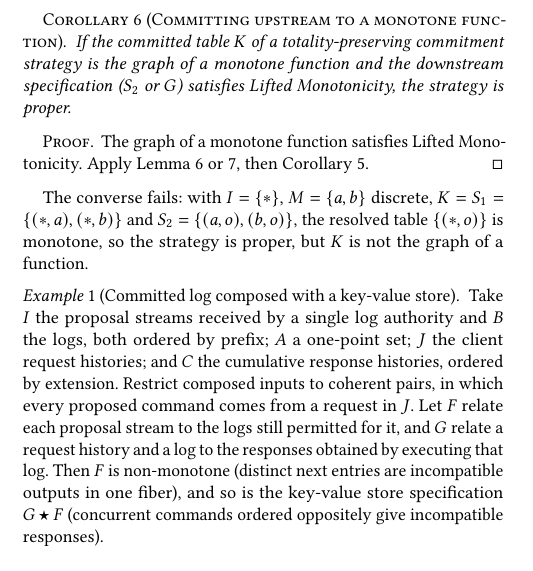
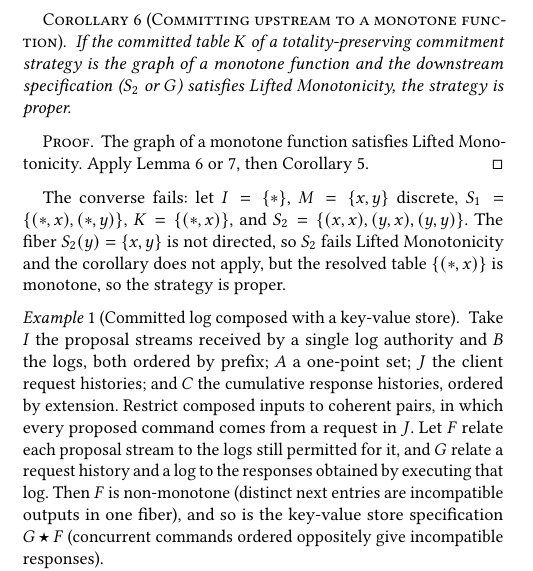
Before and after one commit to jhellerstein/coord-criterion, a LaTeX document (main.tex, which reads appendices/composition.tex): part of one column of page 20 of 27, cut so that both start at the same text, the shorter picture padded with empty space. Compiled offline with pdfLaTeX.

Commit message:
wip: composition converse example from Lean (non-monotone S2, proper resolution)

```diff
--- a/appendices/composition.tex
+++ b/appendices/composition.tex
@@ -176,10 +176,11 @@ Lemma~\ref{lem:composition} or~\ref{lem:parameterized-composition}, then
 Corollary~\ref{thm:proper-coordination}.
 \end{proof}
 
-The converse fails: with $I=\{*\}$, $M=\{a,b\}$ discrete,
-$K=S_1=\{(*,a),(*,b)\}$ and $S_2=\{(a,o),(b,o)\}$, the resolved table
-$\{(*,o)\}$ is monotone, so the strategy is proper, but $K$ is not the graph
-of a function.
+The converse fails: let $I=\{*\}$, $M=\{x,y\}$ discrete,
+$S_1=\{(*,x),(*,y)\}$, $K=\{(*,x)\}$, and $S_2=\{(x,x),(y,x),(y,y)\}$.  The
+fiber $S_2(y)=\{x,y\}$ is not directed, so $S_2$ fails Lifted Monotonicity and
+the corollary does not apply, but the resolved table $\{(*,x)\}$ is monotone,
+so the strategy is proper.
 
 \begin{example}[Committed log composed with a key-value store]
 \label{ex:committed-log-composition}
```
